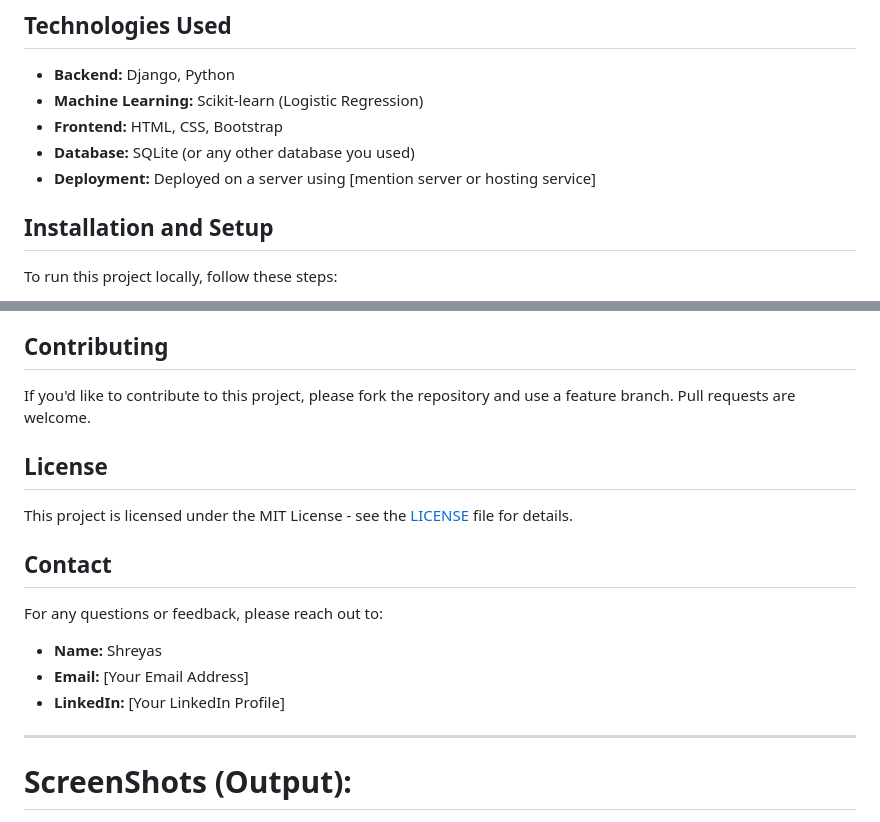
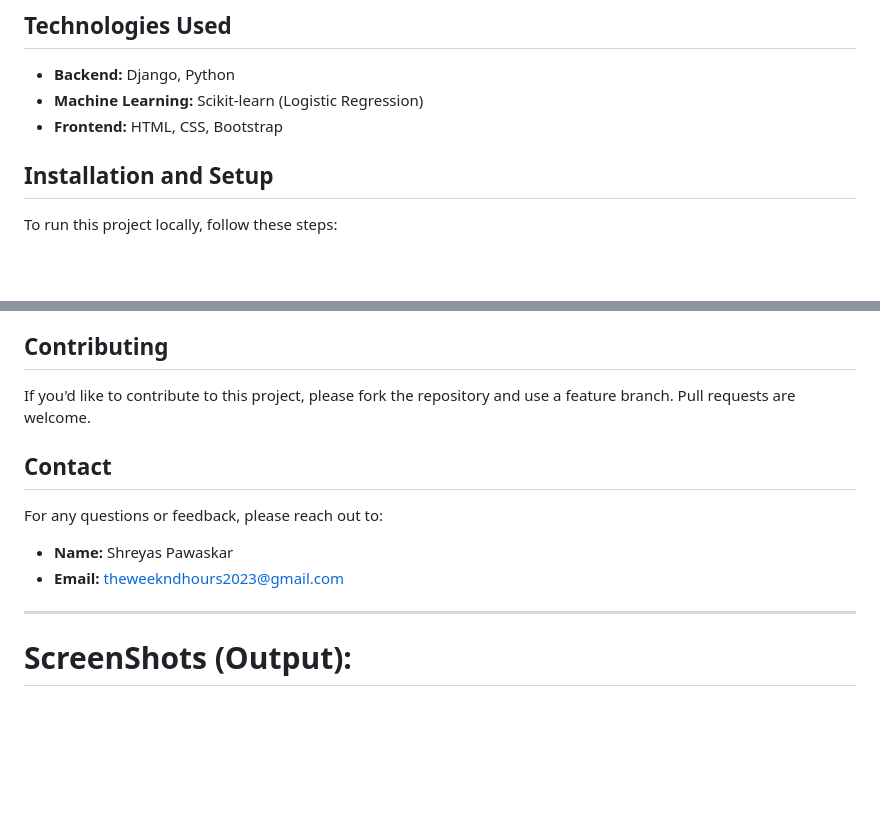
Before and after one commit to Shreyas-Pawaskar/Diabetes-Prediction, a Markdown page: README.md, 2 parts joined by grey strips. Drawn GitHub-style; blank space fills up the shorter version.

```diff
--- a/README.md
+++ b/README.md
@@ -15,8 +15,6 @@ The Diabetes Prediction System is a web-based application developed using Django
 - **Backend:** Django, Python
 - **Machine Learning:** Scikit-learn (Logistic Regression)
 - **Frontend:** HTML, CSS, Bootstrap
-- **Database:** SQLite (or any other database you used)
-- **Deployment:** Deployed on a server using [mention server or hosting service]
 
 ## Installation and Setup
 To run this project locally, follow these steps:
@@ -70,15 +68,11 @@ The system has been tested using a separate testing dataset to ensure the accura
 ## Contributing
 If you'd like to contribute to this project, please fork the repository and use a feature branch. Pull requests are welcome.
 
-## License
-This project is licensed under the MIT License - see the [LICENSE](LICENSE) file for details.
-
 ## Contact
 For any questions or feedback, please reach out to:
 
-- **Name:** Shreyas
-- **Email:** [Your Email Address]
-- **LinkedIn:** [Your LinkedIn Profile]
+- **Name:** Shreyas Pawaskar
+- **Email:** theweekndhours2023@gmail.com
 
 ---
 
```
